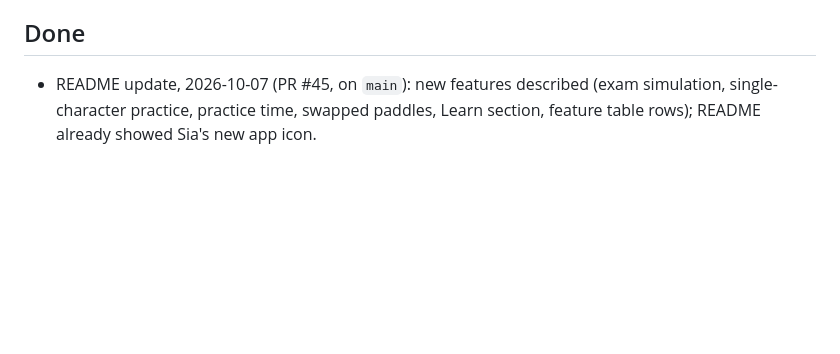
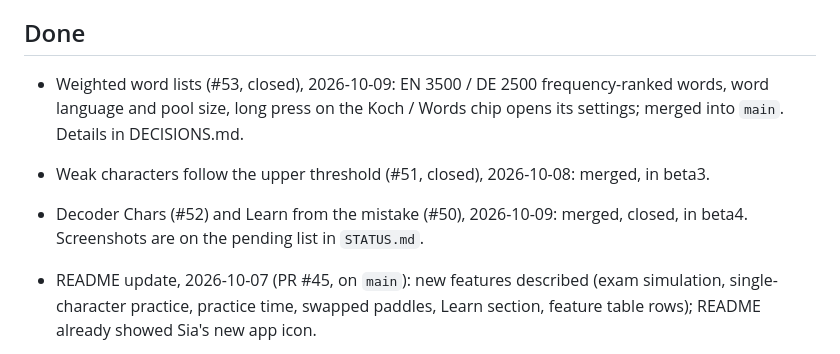
Before and after one commit to ckonecny/apex-cw, a Markdown page: docs/STATUS-ARCHIVE.md, the part around the change. Drawn GitHub-style; blank space fills up the shorter version.

```diff
--- a/docs/STATUS-ARCHIVE.md
+++ b/docs/STATUS-ARCHIVE.md
@@ -7,6 +7,9 @@ ideas and deferred bugs are GitHub issues (rule 12), not listed here.
 
 ## Done
 
+- Weighted word lists (#53, closed), 2026-10-09: EN 3500 / DE 2500 frequency-ranked words, word language and pool size, long press on the Koch / Words chip opens its settings; merged into `main`. Details in DECISIONS.md.
+- Weak characters follow the upper threshold (#51, closed), 2026-10-08: merged, in beta3.
+- Decoder Chars (#52) and Learn from the mistake (#50), 2026-10-09: merged, closed, in beta4. Screenshots are on the pending list in `STATUS.md`.
 - README update, 2026-10-07 (PR #45, on `main`): new features described (exam simulation, single-character practice, practice time, swapped paddles, Learn section, feature table rows); README already showed Sia's new app icon.
 - Morse tree fixes, 2026-10-06 (merged into `main`): plays Ä Ö Ü and CH, CH footnote (`----` obsolete), path falls back to level 4 when leaving "Ziffern und Zeichen"; manual DE+EN updated. Retake `tree_letters.png` at release only if CH/umlauts should show. Details in DECISIONS.md.
 - **v1.6.0 release (2026-10-05).** Version 1.6.0+6, tag `v1.6.0` (45fe7e4), APK + AAB via `tools/build_release.sh`, installed on the test phone. Since v1.5.0: Head copy (Sentences, #7), Q-groups (#41), Mini QSO (#40), break hint, manual beginner chapter. Manual screenshots retaken DE+EN (home, games, understand, headcopy_*, qgroups_*, miniqso_*, settings1-3, achievements), HTML/PDF built, landing page text and screenshots refreshed.
```
Also changed, not shown: docs/STATUS.md (+1 -7 lines).
